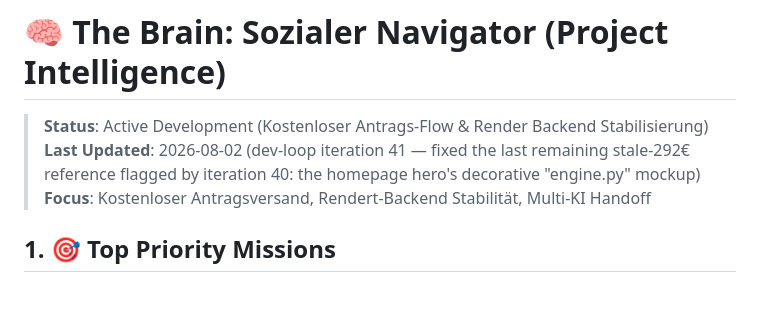
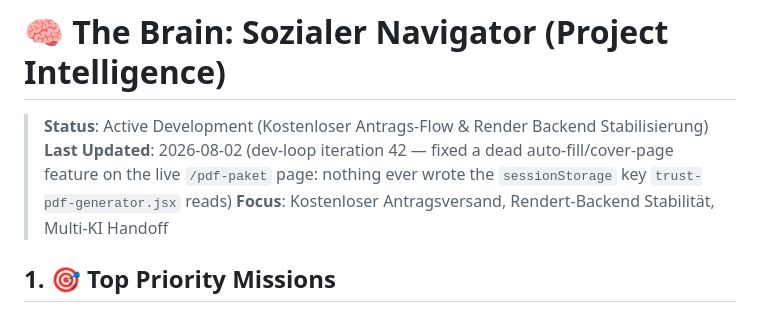
Before and after one commit to Jan2704/sozialer-navigator, a Markdown page: brain.md, the part around one of its changes. Rendered like a GitHub page.

Commit message:
docs(brain): record dev-loop iteration 42 findings and next-pass notes

```diff
--- a/brain.md
+++ b/brain.md
@@ -1,7 +1,7 @@
 # 🧠 The Brain: Sozialer Navigator (Project Intelligence)
 
 > **Status**: Active Development (Kostenloser Antrags-Flow & Render Backend Stabilisierung)
-> **Last Updated**: 2026-08-02 (dev-loop iteration 41 — fixed the last remaining stale-292€ reference flagged by iteration 40: the homepage hero's decorative "engine.py" mockup)
+> **Last Updated**: 2026-08-02 (dev-loop iteration 42 — fixed a dead auto-fill/cover-page feature on the live `/pdf-paket` page: nothing ever wrote the `sessionStorage` key `trust-pdf-generator.jsx` reads)
 > **Focus**: Kostenloser Antragsversand, Rendert-Backend Stabilität, Multi-KI Handoff
 
 ## 1. 🎯 Top Priority Missions
```
Also changed, not shown: other parts of brain.md (+1 -0 lines).
